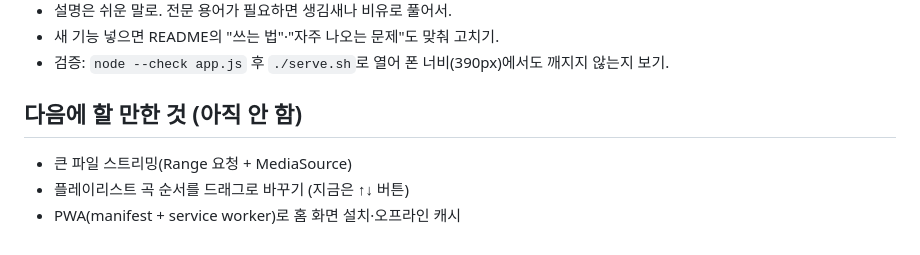
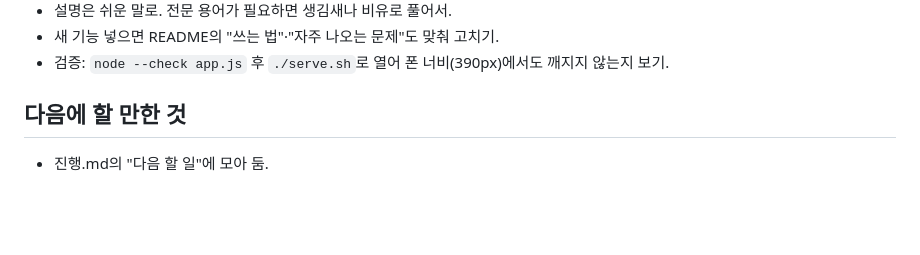
Before and after one commit to lsc2016/drive-music-player, a Markdown page: CLAUDE.md, the part around the change. GitHub-like rendering; blank space fills up the shorter version.

Commit message:
CLAUDE.md 할 일 목록 정리
Co-Authored-By: Claude Opus 5.5 <noreply@anthropic.com>

```diff
--- a/CLAUDE.md
+++ b/CLAUDE.md
@@ -53,7 +53,5 @@
 - 새 기능 넣으면 README의 "쓰는 법"·"자주 나오는 문제"도 맞춰 고치기.
 - 검증: `node --check app.js` 후 `./serve.sh`로 열어 폰 너비(390px)에서도 깨지지 않는지 보기.
 
-## 다음에 할 만한 것 (아직 안 함)
-- 큰 파일 스트리밍(Range 요청 + MediaSource)
-- 플레이리스트 곡 순서를 드래그로 바꾸기 (지금은 ↑↓ 버튼)
-- PWA(manifest + service worker)로 홈 화면 설치·오프라인 캐시
+## 다음에 할 만한 것
+- 진행.md의 "다음 할 일"에 모아 둠.
```
